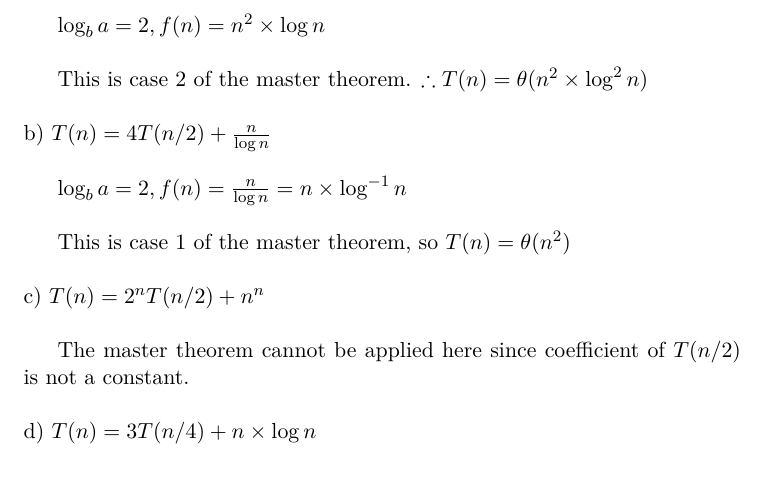
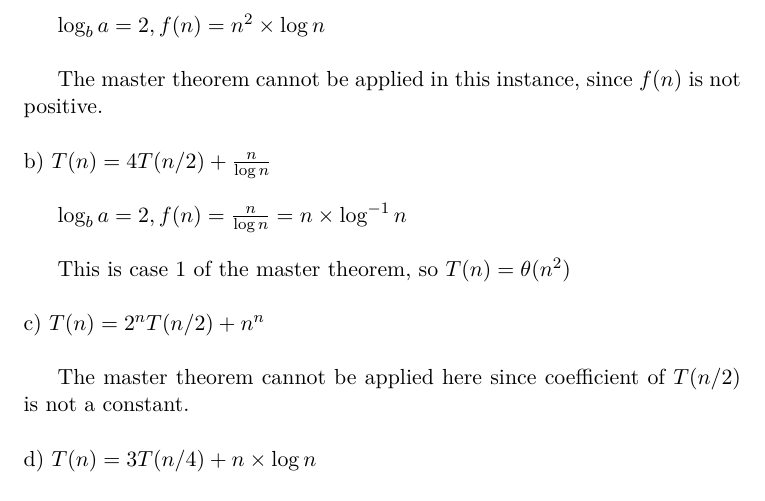
Before and after one commit to muppet2011ad/ADS1920-Coursework, a LaTeX document (q4-6.tex): part of page 3 of 4, cut so that both start at the same text. Compiled offline with pdfLaTeX.

Commit message:
Corrected error on q5

```diff
--- a/q4-6.tex
+++ b/q4-6.tex
@@ -79,7 +79,7 @@ a) $T(n) = 64T(n/8) - n^2 \times \log{n}$\\
 
 $\log_{b}{a} = 2, f(n) = n^2 \times \log{n}$\\
 
-This is case 2 of the master theorem. $\therefore T(n) = \theta(n^2 \times \log^2{n})$\\
+The master theorem cannot be applied in this instance, since $f(n)$ is not positive.\\
 \\
 b) $T(n) = 4T(n/2) + \frac{n}{\log{n}}$\\
 
```
Also changed, not shown: jsbl33_q456.pdf, 5 other files.
